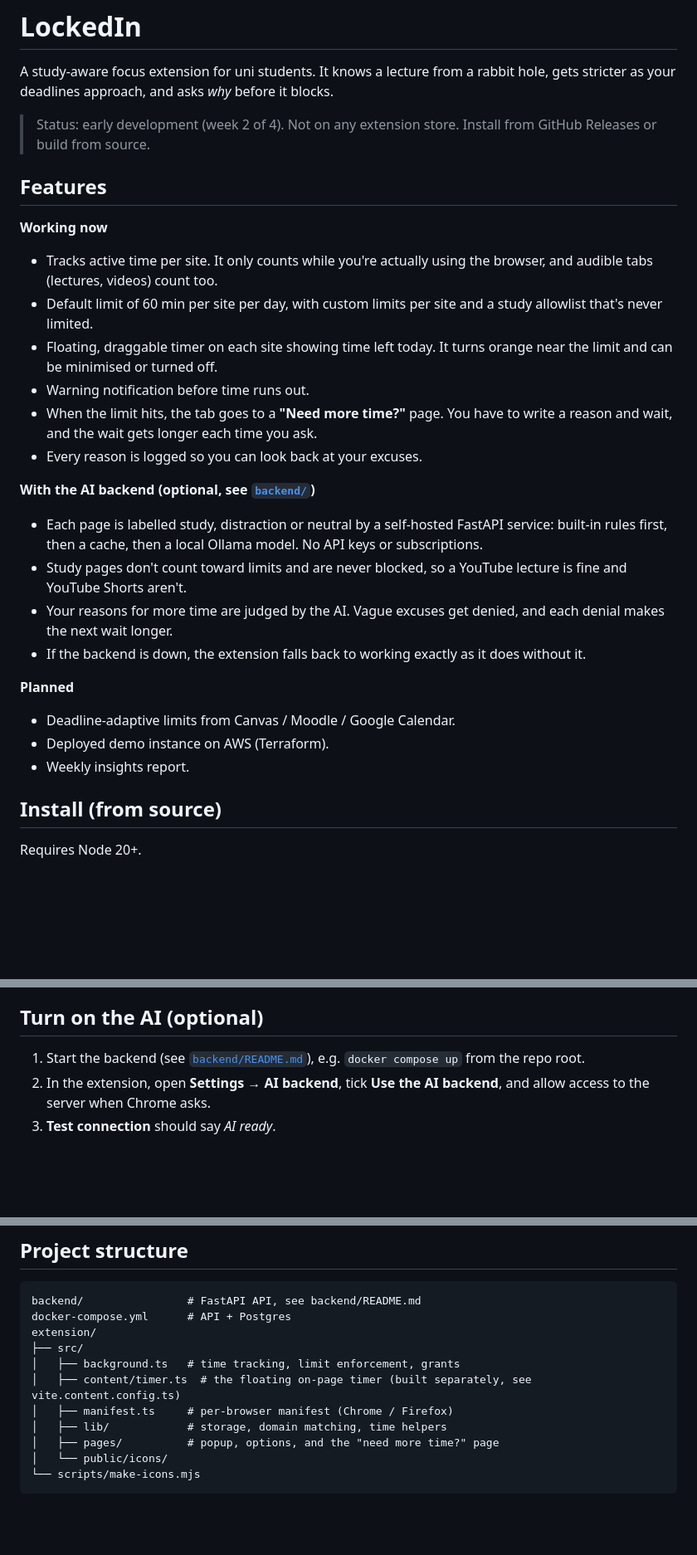
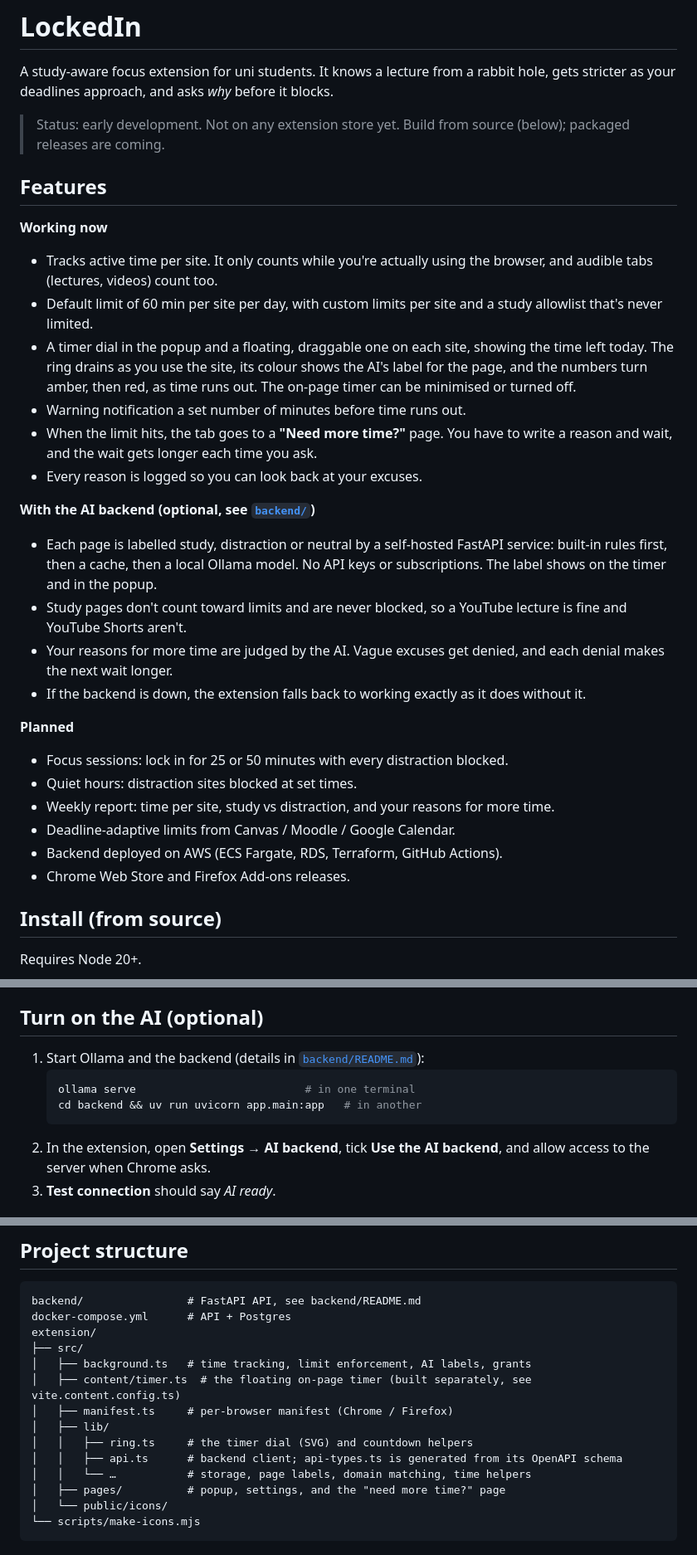
Before and after one commit to KrishAtGit/LockedIn, a Markdown page: README.md, 3 parts joined by grey strips. Shown at 83% size. Drawn GitHub-style; blank space fills up the shorter version.

Commit message:
Update README for the new timer dial and roadmap

````diff
--- a/README.md
+++ b/README.md
@@ -2,28 +2,31 @@
 
 A study-aware focus extension for uni students. It knows a lecture from a rabbit hole, gets stricter as your deadlines approach, and asks *why* before it blocks.
 
-> Status: early development (week 2 of 4). Not on any extension store. Install from GitHub Releases or build from source.
+> Status: early development. Not on any extension store yet. Build from source (below); packaged releases are coming.
 
 ## Features
 
 **Working now**
 - Tracks active time per site. It only counts while you're actually using the browser, and audible tabs (lectures, videos) count too.
 - Default limit of 60 min per site per day, with custom limits per site and a study allowlist that's never limited.
-- Floating, draggable timer on each site showing time left today. It turns orange near the limit and can be minimised or turned off.
-- Warning notification before time runs out.
+- A timer dial in the popup and a floating, draggable one on each site, showing the time left today. The ring drains as you use the site, its colour shows the AI's label for the page, and the numbers turn amber, then red, as time runs out. The on-page timer can be minimised or turned off.
+- Warning notification a set number of minutes before time runs out.
 - When the limit hits, the tab goes to a **"Need more time?"** page. You have to write a reason and wait, and the wait gets longer each time you ask.
 - Every reason is logged so you can look back at your excuses.
 
 **With the AI backend (optional, see [`backend/`](backend/README.md))**
-- Each page is labelled study, distraction or neutral by a self-hosted FastAPI service: built-in rules first, then a cache, then a local Ollama model. No API keys or subscriptions.
+- Each page is labelled study, distraction or neutral by a self-hosted FastAPI service: built-in rules first, then a cache, then a local Ollama model. No API keys or subscriptions. The label shows on the timer and in the popup.
 - Study pages don't count toward limits and are never blocked, so a YouTube lecture is fine and YouTube Shorts aren't.
 - Your reasons for more time are judged by the AI. Vague excuses get denied, and each denial makes the next wait longer.
 - If the backend is down, the extension falls back to working exactly as it does without it.
 
 **Planned**
+- Focus sessions: lock in for 25 or 50 minutes with every distraction blocked.
+- Quiet hours: distraction sites blocked at set times.
+- Weekly report: time per site, study vs distraction, and your reasons for more time.
 - Deadline-adaptive limits from Canvas / Moodle / Google Calendar.
-- Deployed demo instance on AWS (Terraform).
-- Weekly insights report.
+- Backend deployed on AWS (ECS Fargate, RDS, Terraform, GitHub Actions).
+- Chrome Web Store and Firefox Add-ons releases.
 
 ## Install (from source)
 
@@ -47,7 +50,11 @@ npm run build        # outputs dist/chrome and dist/firefox
 
 ## Turn on the AI (optional)
 
-1. Start the backend (see [`backend/README.md`](backend/README.md)), e.g. `docker compose up` from the repo root.
+1. Start Ollama and the backend (details in [`backend/README.md`](backend/README.md)):
+   ```bash
+   ollama serve                          # in one terminal
+   cd backend && uv run uvicorn app.main:app   # in another
+   ```
 2. In the extension, open **Settings → AI backend**, tick **Use the AI backend**, and allow access to the server when Chrome asks.
 3. **Test connection** should say *AI ready*.
 
@@ -69,11 +76,14 @@ backend/                # FastAPI API, see backend/README.md
 docker-compose.yml      # API + Postgres
 extension/
 ├── src/
-│   ├── background.ts   # time tracking, limit enforcement, grants
+│   ├── background.ts   # time tracking, limit enforcement, AI labels, grants
 │   ├── content/timer.ts  # the floating on-page timer (built separately, see vite.content.config.ts)
 │   ├── manifest.ts     # per-browser manifest (Chrome / Firefox)
-│   ├── lib/            # storage, domain matching, time helpers
-│   ├── pages/          # popup, options, and the "need more time?" page
+│   ├── lib/
+│   │   ├── ring.ts     # the timer dial (SVG) and countdown helpers
+│   │   ├── api.ts      # backend client; api-types.ts is generated from its OpenAPI schema
+│   │   └── …           # storage, page labels, domain matching, time helpers
+│   ├── pages/          # popup, settings, and the "need more time?" page
 │   └── public/icons/
 └── scripts/make-icons.mjs
 ```
````
